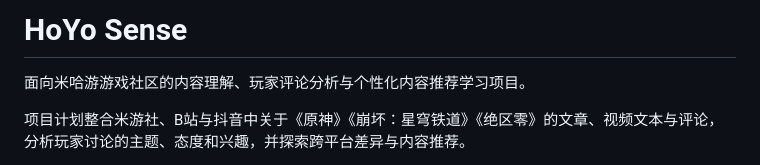
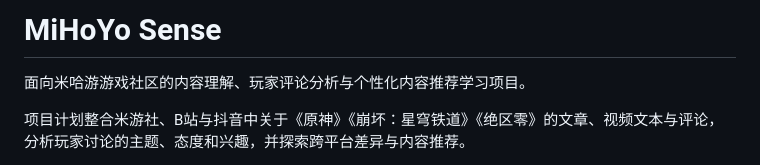
Before and after one commit to fqxxzyw/MiHoYo-sense, a Markdown page: README.md, the part around the change. Drawn GitHub-style.

```diff
--- a/README.md
+++ b/README.md
@@ -1,4 +1,4 @@
-# HoYo Sense
+# MiHoYo Sense
 
 面向米哈游游戏社区的内容理解、玩家评论分析与个性化内容推荐学习项目。
 
```
